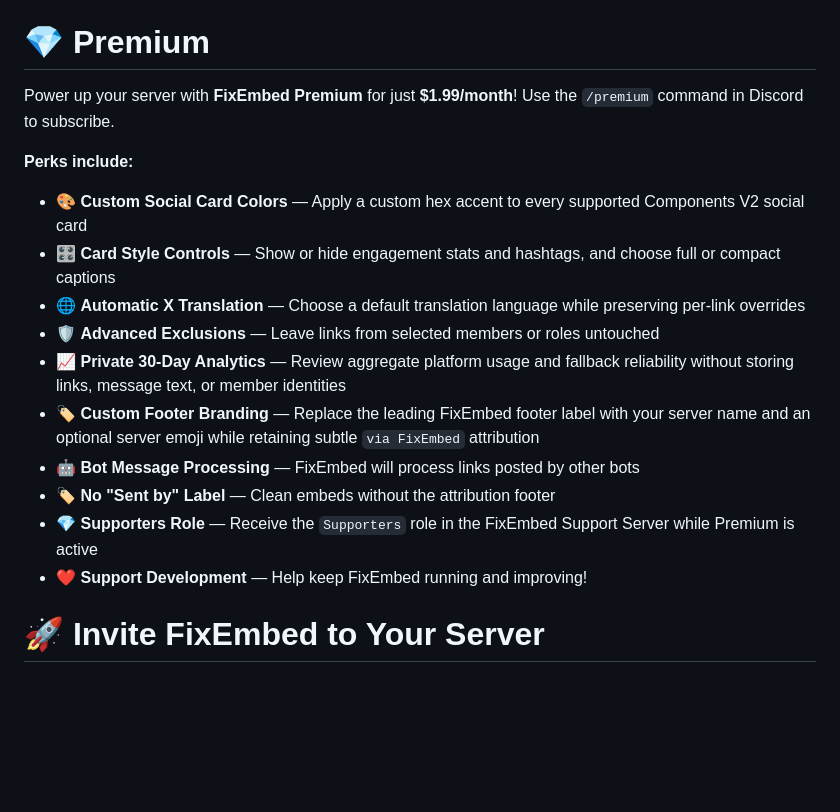
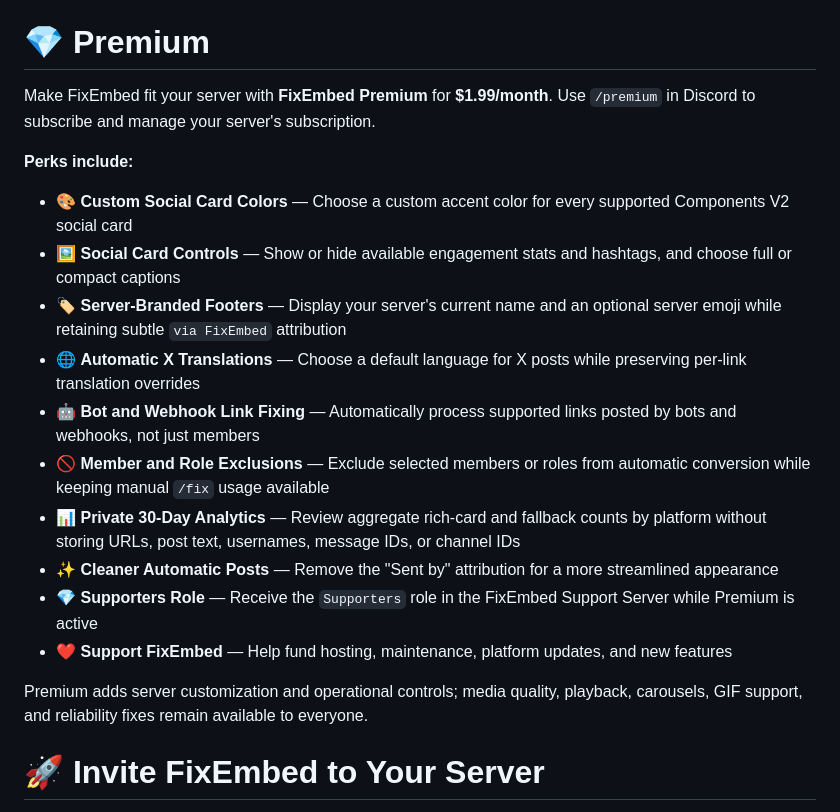
Before and after one commit to kenhendricks00/FixEmbed, a Markdown page: README.md, the part around the change. Rendered like a GitHub page; blank space fills up the shorter version.

Commit message:
docs: align Premium benefits with current controls

```diff
--- a/README.md
+++ b/README.md
@@ -72,19 +72,21 @@ Send a message containing a <code>X/Twitter</code>, <code>Instagram</code>, <cod
     - Modifiers can be combined, such as `https://x.com/user/status/123/es/mosaic`.
 
 # 💎 Premium
-Power up your server with **FixEmbed Premium** for just **$1.99/month**! Use the `/premium` command in Discord to subscribe.
+Make FixEmbed fit your server with **FixEmbed Premium** for **$1.99/month**. Use `/premium` in Discord to subscribe and manage your server's subscription.
 
 **Perks include:**
-- 🎨 **Custom Social Card Colors** — Apply a custom hex accent to every supported Components V2 social card
-- 🎛️ **Card Style Controls** — Show or hide engagement stats and hashtags, and choose full or compact captions
-- 🌐 **Automatic X Translation** — Choose a default translation language while preserving per-link overrides
-- 🛡️ **Advanced Exclusions** — Leave links from selected members or roles untouched
-- 📈 **Private 30-Day Analytics** — Review aggregate platform usage and fallback reliability without storing links, message text, or member identities
-- 🏷️ **Custom Footer Branding** — Replace the leading FixEmbed footer label with your server name and an optional server emoji while retaining subtle `via FixEmbed` attribution
-- 🤖 **Bot Message Processing** — FixEmbed will process links posted by other bots
-- 🏷️ **No "Sent by" Label** — Clean embeds without the attribution footer
+- 🎨 **Custom Social Card Colors** — Choose a custom accent color for every supported Components V2 social card
+- 🖼️ **Social Card Controls** — Show or hide available engagement stats and hashtags, and choose full or compact captions
+- 🏷️ **Server-Branded Footers** — Display your server's current name and an optional server emoji while retaining subtle `via FixEmbed` attribution
+- 🌐 **Automatic X Translations** — Choose a default language for X posts while preserving per-link translation overrides
+- 🤖 **Bot and Webhook Link Fixing** — Automatically process supported links posted by bots and webhooks, not just members
+- 🚫 **Member and Role Exclusions** — Exclude selected members or roles from automatic conversion while keeping manual `/fix` usage available
+- 📊 **Private 30-Day Analytics** — Review aggregate rich-card and fallback counts by platform without storing URLs, post text, usernames, message IDs, or channel IDs
+- ✨ **Cleaner Automatic Posts** — Remove the "Sent by" attribution for a more streamlined appearance
 - 💎 **Supporters Role** — Receive the `Supporters` role in the FixEmbed Support Server while Premium is active
-- ❤️ **Support Development** — Help keep FixEmbed running and improving!
+- ❤️ **Support FixEmbed** — Help fund hosting, maintenance, platform updates, and new features
+
+Premium adds server customization and operational controls; media quality, playback, carousels, GIF support, and reliability fixes remain available to everyone.
 
 # 🚀 Invite FixEmbed to Your Server
 Click the following link to invite FixEmbed to your server: [Invite FixEmbed](https://discord.com/oauth2/authorize?client_id=1173820242305224764)
```
